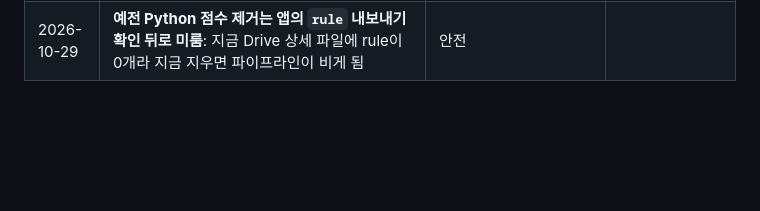
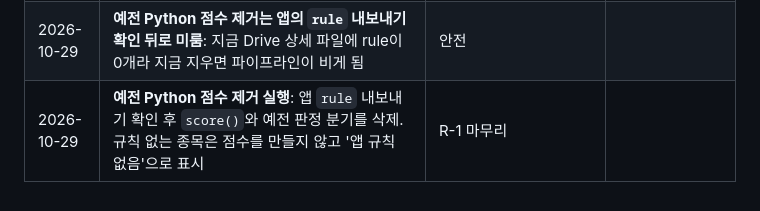
Before and after one commit to jybs7411/Stock-analysis, a Markdown page: project-docs/DECISIONS.md, the part around the change. GitHub-like rendering; blank space fills up the shorter version.

Commit message:
docs: 6단계 완료 — 예전 Python 점수 제거
Co-Authored-By: Claude Sonnet 5.5 <noreply@anthropic.com>
Claude-Session: https://claude.ai/code/session_0151VnKbv8LRxwzpntoRqcgz

```diff
--- a/project-docs/DECISIONS.md
+++ b/project-docs/DECISIONS.md
@@ -20,3 +20,4 @@
 | 2026-10-29 | **스케줄 스크립트는 `rule` 우선, 없을 때만 예전 계산**(점진 전환): 앱이 아직 `rule`을 보내지 않은 동안에도 파이프라인이 끊기지 않게 하고, 전환 확인 뒤 예전 계산을 제거한다(6단계). 판정 라벨은 `sell`→`avoid`. |
 | 2026-10-29 | **알람 스캔의 판정은 앱 규칙에서 기계적으로**: buy=`rule.v` buy, 나머지 hold(avoid는 '매수 금지' 문구). sell은 사용자 지정 sell/stop 가격 도달 때만. Claude 의견은 판정을 바꾸지 않고 `opinion`(동의/반론/보류)으로만 기록 — 같은 종목에 신호가 둘 생기는 것을 막기 위함 | 중복 제거(R-1/R-3) |
 | 2026-10-29 | **예전 Python 점수 제거는 앱의 `rule` 내보내기 확인 뒤로 미룸**: 지금 Drive 상세 파일에 rule이 0개라 지금 지우면 파이프라인이 비게 됨 | 안전 |
+| 2026-10-29 | **예전 Python 점수 제거 실행**: 앱 `rule` 내보내기 확인 후 `score()`와 예전 판정 분기를 삭제. 규칙 없는 종목은 점수를 만들지 않고 '앱 규칙 없음'으로 표시 | R-1 마무리 |
```
Also changed, not shown: project-docs/ROADMAP.md (+1 -0 lines).
